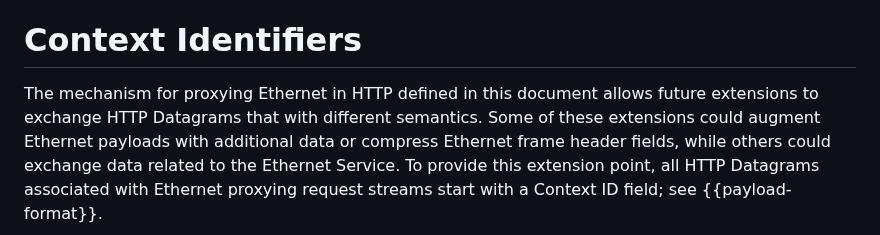
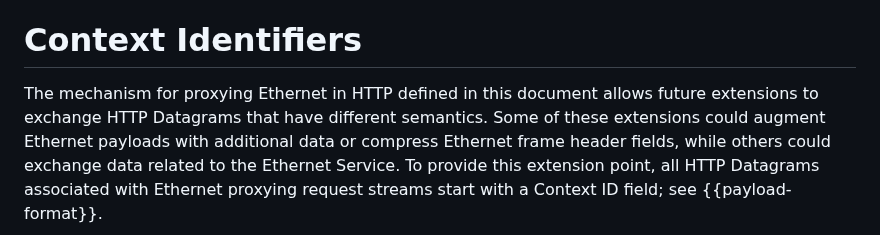
Before and after one commit to ietf-wg-masque/draft-ietf-masque-connect-ethernet, a Markdown page: draft-ietf-masque-connect-ethernet.md, the part around the change. Drawn GitHub-style.

Commit message:
/with/have/

```diff
--- a/draft-ietf-masque-connect-ethernet.md
+++ b/draft-ietf-masque-connect-ethernet.md
@@ -334,7 +334,7 @@ capsule-protocol = ?1
 # Context Identifiers
 
 The mechanism for proxying Ethernet in HTTP defined in this document allows
-future extensions to exchange HTTP Datagrams that with different semantics.
+future extensions to exchange HTTP Datagrams that have different semantics.
 Some of these extensions could augment Ethernet payloads with
 additional data or compress Ethernet frame header fields, while others could
 exchange data related to the Ethernet Service. To provide this extension
```
